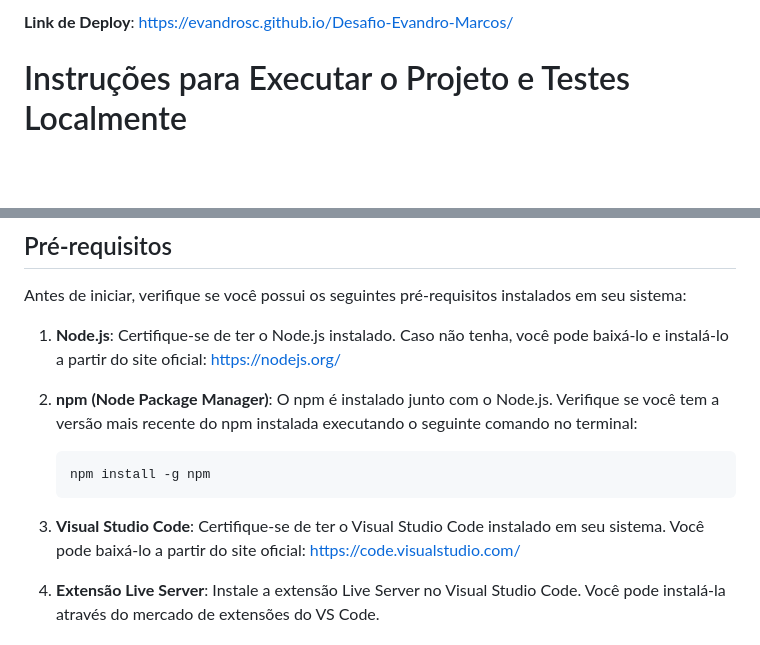
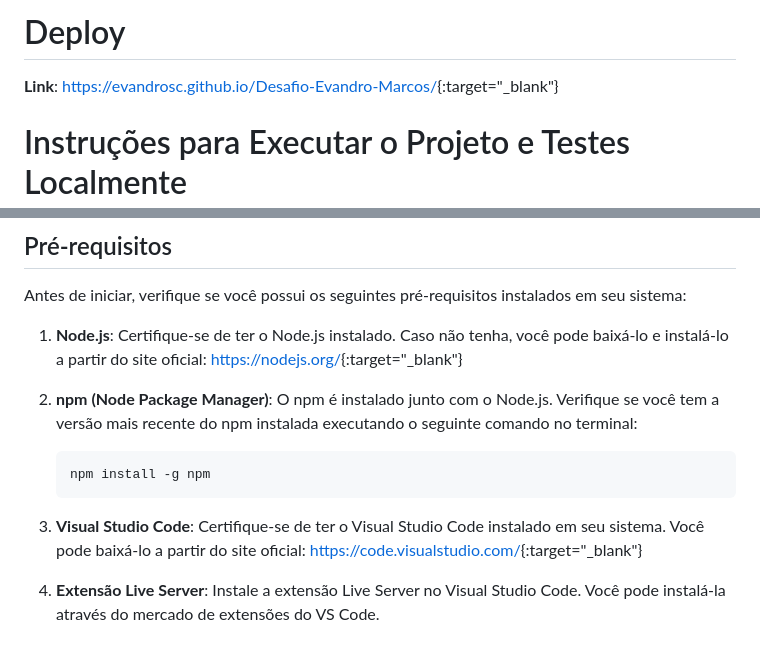
Before and after one commit to Evandrosc/Desafio-Evandro-Marcos, a Markdown page: README.md, 2 parts joined by grey strips. Rendered like a GitHub page; blank space fills up the shorter version.

Commit message:
target_blank link README

````diff
--- a/README.md
+++ b/README.md
@@ -1,4 +1,6 @@
-**Link de Deploy**: [https://evandrosc.github.io/Desafio-Evandro-Marcos/](https://evandrosc.github.io/Desafio-Evandro-Marcos/)
+# Deploy
+
+**Link**: [https://evandrosc.github.io/Desafio-Evandro-Marcos/](https://evandrosc.github.io/Desafio-Evandro-Marcos/){:target="_blank"}
 
 # Instruções para Executar o Projeto e Testes Localmente
 
@@ -8,7 +10,7 @@ Este arquivo README fornece as instruções necessárias para configurar, execut
 
 Antes de iniciar, verifique se você possui os seguintes pré-requisitos instalados em seu sistema:
 
-1. **Node.js**: Certifique-se de ter o Node.js instalado. Caso não tenha, você pode baixá-lo e instalá-lo a partir do site oficial: [https://nodejs.org/](https://nodejs.org/)
+1. **Node.js**: Certifique-se de ter o Node.js instalado. Caso não tenha, você pode baixá-lo e instalá-lo a partir do site oficial: [https://nodejs.org/](https://nodejs.org/){:target="_blank"}
 
 2. **npm (Node Package Manager)**: O npm é instalado junto com o Node.js. Verifique se você tem a versão mais recente do npm instalada executando o seguinte comando no terminal:
 
@@ -16,7 +18,7 @@ Antes de iniciar, verifique se você possui os seguintes pré-requisitos instala
    npm install -g npm
    ```
 
-3. **Visual Studio Code**: Certifique-se de ter o Visual Studio Code instalado em seu sistema. Você pode baixá-lo a partir do site oficial: [https://code.visualstudio.com/](https://code.visualstudio.com/)
+3. **Visual Studio Code**: Certifique-se de ter o Visual Studio Code instalado em seu sistema. Você pode baixá-lo a partir do site oficial: [https://code.visualstudio.com/](https://code.visualstudio.com/){:target="_blank"}
 
 4. **Extensão Live Server**: Instale a extensão Live Server no Visual Studio Code. Você pode instalá-la através do mercado de extensões do VS Code.
 
````
